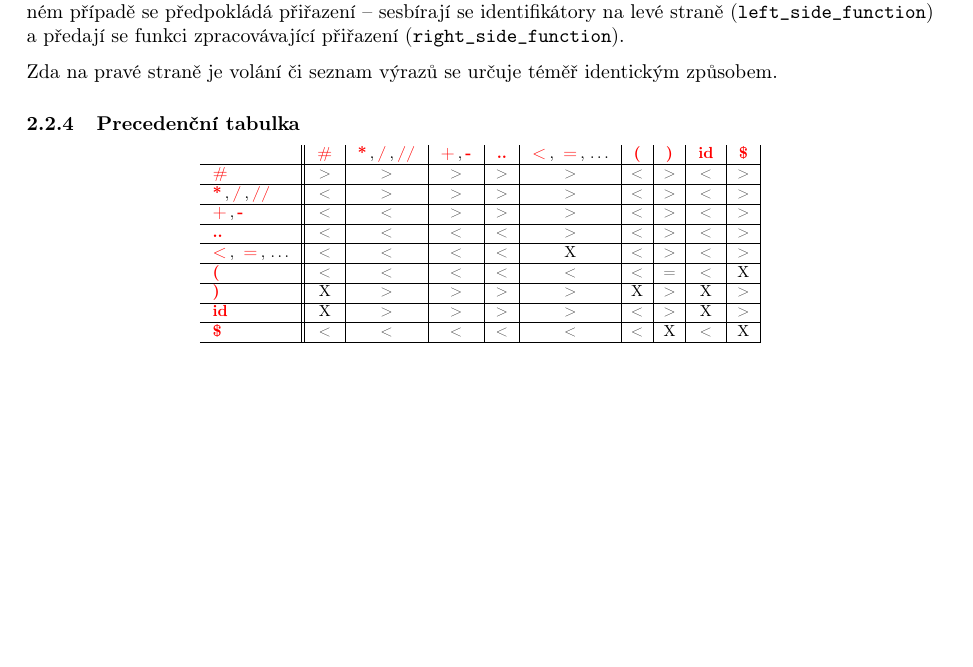
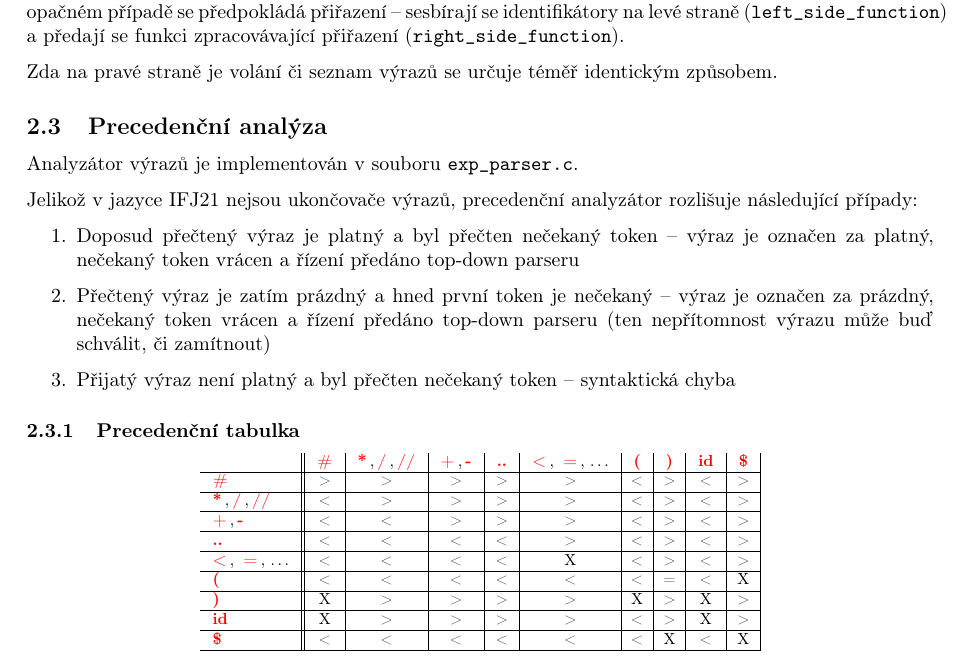
Before and after one commit to tadeas-vintrlik/IFJ, a LaTeX document (docs/doc.tex): part of page 6 of 6 before the commit and part of page 6 of 7 after it, cut so that both start at the same text, the shorter picture padded with empty space. Compiled offline with pdfLaTeX.

Commit message:
Added description for expression parser.

```diff
--- a/docs/doc.tex
+++ b/docs/doc.tex
@@ -256,9 +256,23 @@ U pravidla \nter{STAT\_LIST} by tedy nastala kolize v množině \emph{First}.
 
 Rozhodnutí, který případ ve zpracovaném zdrojovém kódu nastal, probíhá získáním tokenu za identifikátorem.
 
-Jestliže tento token je \ter{(}, oba tokeny jsou vráceny scanneru a pokračuje se pravidlem \texttt{rule\_\nter{CALL}}. V opačném případě se předpokládá přiřazení -- sesbírají se identifikátory na levé straně (\texttt{left\_side\_function}) a předají se funkci zpracovávající přiřazení (\texttt{right\_side\_function}).
+Jestliže tento token je \ter{(}, oba tokeny jsou vráceny scanneru [\ref{sec_unget_token}] a pokračuje se pravidlem \texttt{rule\_\nter{CALL}}. V opačném případě se předpokládá přiřazení -- sesbírají se identifikátory na levé straně (\texttt{left\_side\_function}) a předají se funkci zpracovávající přiřazení (\texttt{right\_side\_function}).
 
 Zda na pravé straně je volání či seznam výrazů se určuje téměř identickým způsobem.
+
+\subsection{Precedenční analýza}
+
+Analyzátor výrazů je implementován v souboru \texttt{exp\_parser.c}.
+
+Jelikož v jazyce IFJ21 nejsou ukončovače výrazů, precedenční analyzátor rozlišuje následující případy:
+
+\begin{enumerate}
+	\item Doposud přečtený výraz je platný a byl přečten nečekaný token -- výraz je označen za platný, nečekaný token vrácen a řízení předáno top-down parseru
+
+	\item Přečtený výraz je zatím prázdný a hned první token je nečekaný -- výraz je označen za prázdný, nečekaný token vrácen a řízení předáno top-down parseru (ten nepřítomnost výrazu může buď schválit, či zamítnout)
+
+	\item Přijatý výraz není platný a byl přečten nečekaný token -- syntaktická chyba
+\end{enumerate}
 
 \subsubsection{Precedenční tabulka}
 
```
Also changed, not shown: docs/doc.tex (2 more changed lines).
